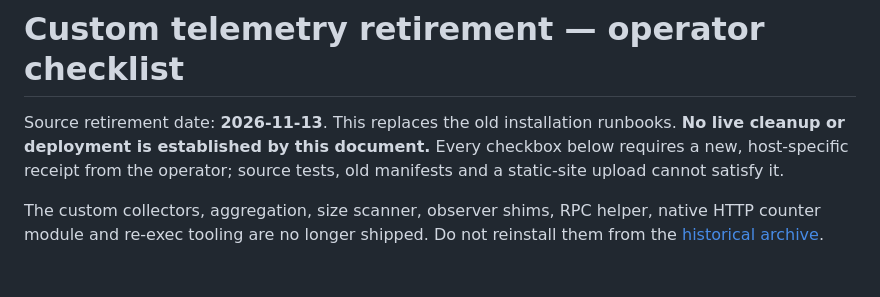
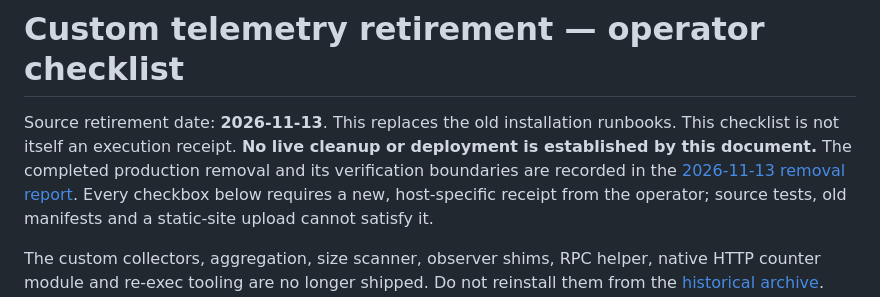
Before and after one commit to me0kmin27/Keimirror, a Markdown page: docs/telemetry-retirement.md, the part around the change. GitHub-like rendering; blank space fills up the shorter version.

Commit message:
docs: record verified telemetry removal

```diff
--- a/docs/telemetry-retirement.md
+++ b/docs/telemetry-retirement.md
@@ -1,7 +1,10 @@
 # Custom telemetry retirement — operator checklist
 
 Source retirement date: **2026-11-13**. This replaces the old installation
-runbooks. **No live cleanup or deployment is established by this document.**
+runbooks. This checklist is not itself an execution receipt.
+**No live cleanup or deployment is established by this document.** The completed
+production removal and its verification boundaries are recorded in the
+[2026-11-13 removal report](telemetry-removal-20261113.md).
 Every checkbox below requires a new, host-specific receipt from the operator;
 source tests, old manifests and a static-site upload cannot satisfy it.
 
```
Also changed, not shown: docs/telemetry-removal-20261113.md (added, +100 -0 lines).
